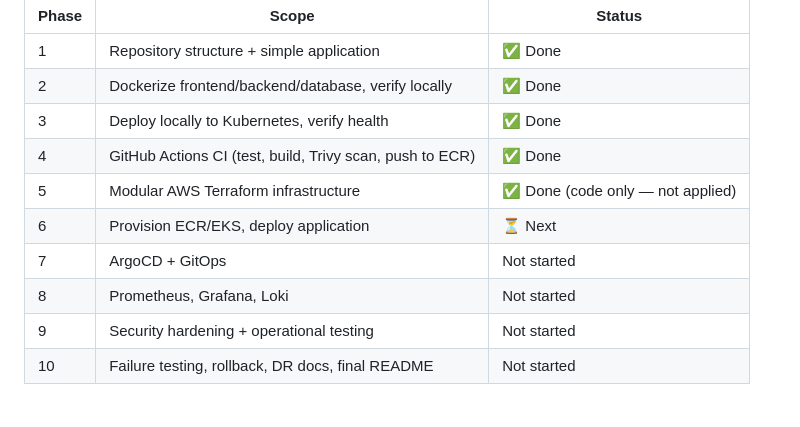
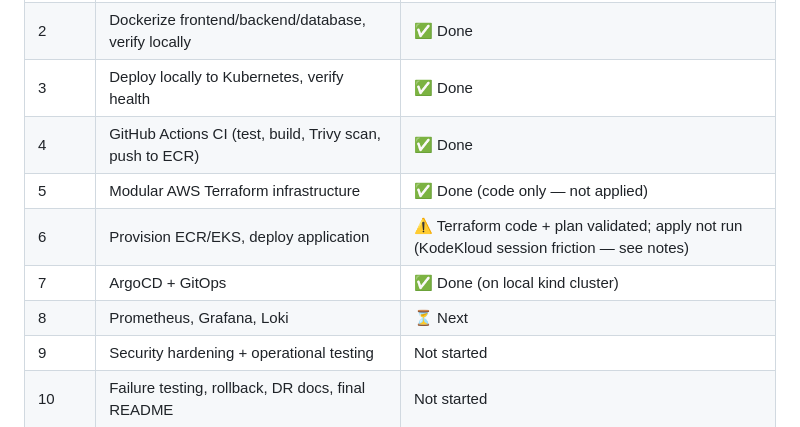
Before and after one commit to AkhilTejaDoosari/cloudforge-platform, a Markdown page: docs/phases.md, the part around one of its changes. Rendered like a GitHub page.

```diff
--- a/docs/phases.md
+++ b/docs/phases.md
@@ -7,9 +7,9 @@
 | 3 | Deploy locally to Kubernetes, verify health | ✅ Done |
 | 4 | GitHub Actions CI (test, build, Trivy scan, push to ECR) | ✅ Done |
 | 5 | Modular AWS Terraform infrastructure | ✅ Done (code only — not applied) |
-| 6 | Provision ECR/EKS, deploy application | ⏳ Next |
-| 7 | ArgoCD + GitOps | Not started |
-| 8 | Prometheus, Grafana, Loki | Not started |
+| 6 | Provision ECR/EKS, deploy application | ⚠️ Terraform code + plan validated; apply not run (KodeKloud session friction — see notes) |
+| 7 | ArgoCD + GitOps | ✅ Done (on local kind cluster) |
+| 8 | Prometheus, Grafana, Loki | ⏳ Next |
 | 9 | Security hardening + operational testing | Not started |
 | 10 | Failure testing, rollback, DR docs, final README | Not started |
 
```
Also changed, not shown: other parts of docs/phases.md (+66 -0 lines).
